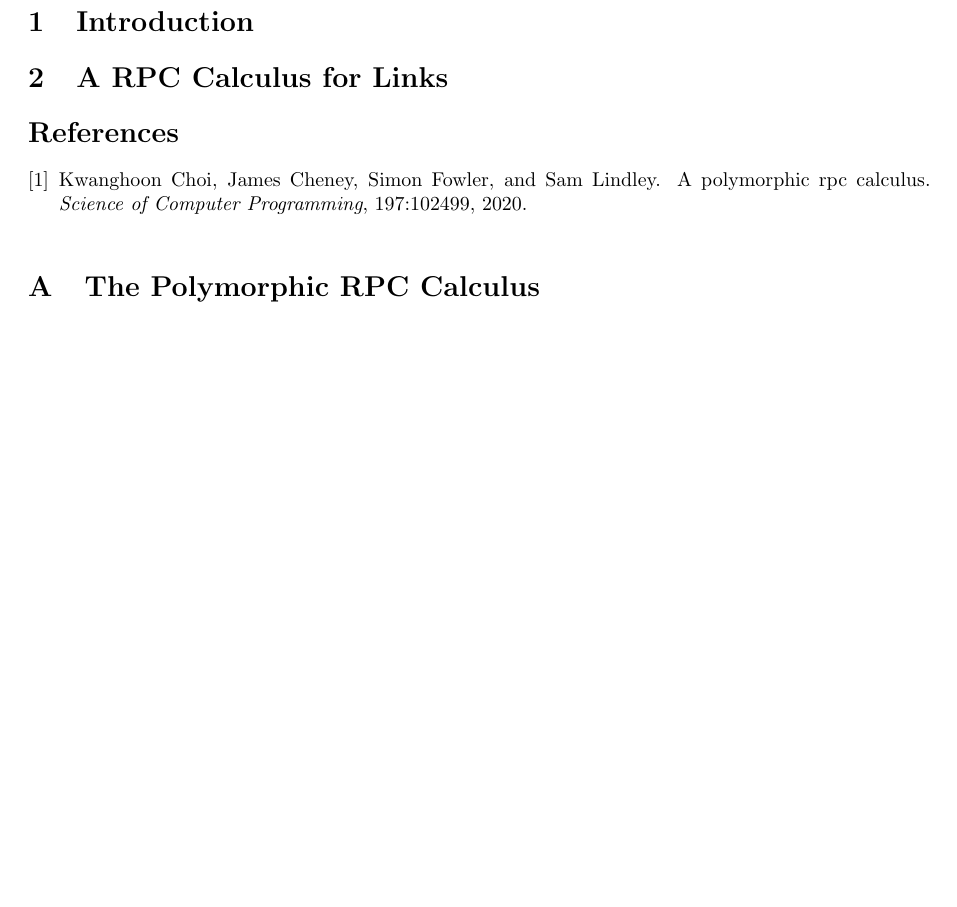
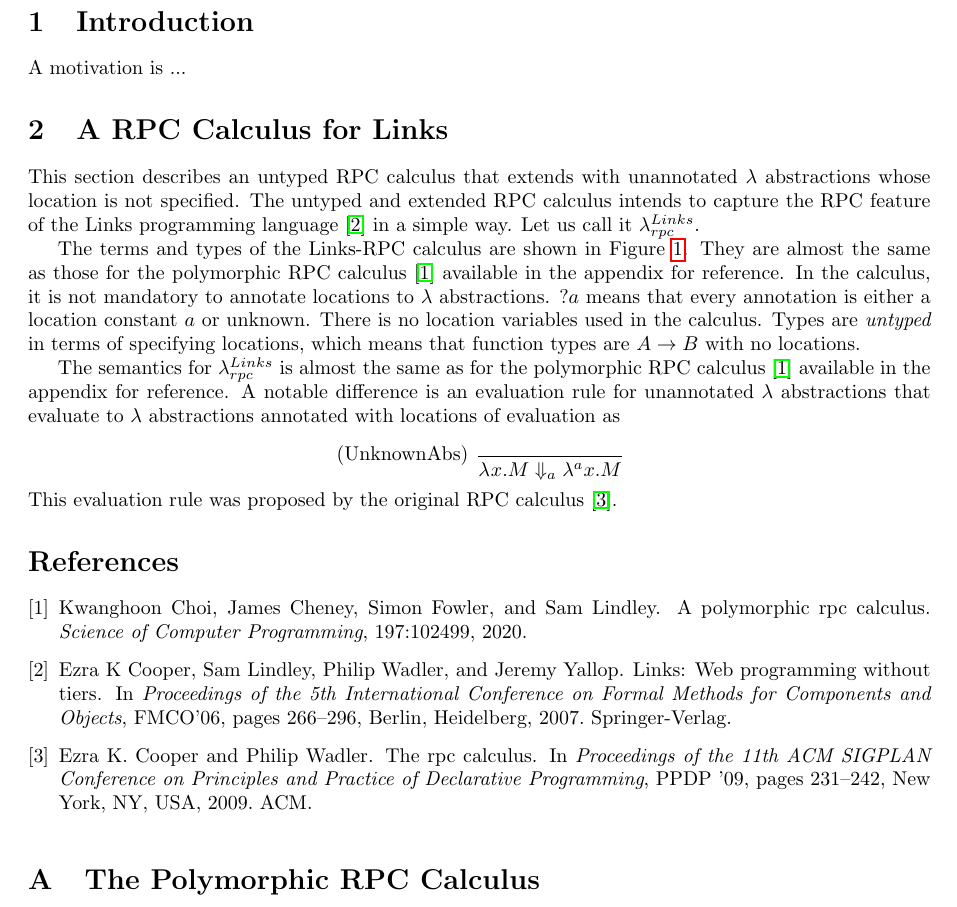
Before and after one commit to kwanghoon/linksrpc, a LaTeX paper (linksrpc.tex): part of page 1 of 3, cut so that both start at the same text, the shorter picture padded with empty space. Compiled offline with pdfLaTeX.

Commit message:
explain types and terms in the links-rpc calculus

```diff
--- a/linksrpc.tex
+++ b/linksrpc.tex
@@ -92,6 +92,7 @@
 \newcommand{\rpc}{$\lambda_{rpc}$\xspace}
 \newcommand{\typedrpc}{$\lambda_{rpc}^{typed}$\xspace}
 \newcommand{\polyrpc}{$\lambda_{rpc}^{\forall}$\xspace}
+\newcommand{\linksrpc}{$\lambda_{rpc}^{Links}$\xspace}
 \newcommand{\kindedpolyrpc}{$\lambda_{rpc}^{\forall,k}$\xspace}
 
 \newcommand{\stateencrpc}{$\lambda_{rpc}^{enc}$\xspace}
@@ -302,6 +303,8 @@ This summarizes this paper...
 \section{Introduction}
 \label{sec:intro}
 
+A motivation is ...
+
 %\lipsum[2]
 
 %% \subsection{Preliminaries}
@@ -376,7 +393,56 @@ This summarizes this paper...
+\label{fig:linksrpc}
+\end{figure}
+
+This section describes an untyped RPC calculus that extends with
+unannotated $\lambda$ abstractions whose location is not specified.
+%
+The untyped and extended RPC calculus intends to capture the RPC
+feature of the Links programming language
+\cite{Cooper:2006:LWP:1777707.1777724} in a simple way.
+%
+Let us call it \linksrpc.
+
+
+The terms and types of the Links-RPC calculus are shown in Figure
+\ref{fig:linksrpc}.
+%
+They are almost the same as those for the polymorphic RPC calculus
+\cite{CHOI:scp2020} available in the appendix for reference.
+%
+In the calculus, it is not mandatory to annotate locations to
+$\lambda$ abstractions.
+%
+$?a$ means that every annotation is either a location constant $a$ or
+unknown.
+%
+There is no location variables used in the calculus.
+%
+Types are {\it untyped} in terms of specifying locations, which means
+that function types are $A \rightarrow B$ with no locations.
+%
+
+
+The semantics for \linksrpc is almost the same as for the polymorphic
+RPC calculus \cite{CHOI:scp2020} available in the appendix for
+reference.
+%
+A notable difference is an evaluation rule for unannotated $\lambda$
+abstractions that evaluate to $\lambda$ abstractions annotated with
+locations of evaluation as
+
+\[
+    \begin{prooftree}
+      \infer[left label=(UnknownAbs)]0{ \evalRPC{\lamL{}{x}{M}}{a}{\lamL{a}{x}{M} }}
+    \end{prooftree}
+\]
+This evaluation rule was proposed by the original RPC calculus
+\cite{Cooper:2009:RC:1599410.1599439}.
+%
+
 
 %% \paragraph{Acknowledgements} \lipsum[6]
 
-%	\newpage
+% \newpage
 \bibliography{polyrpc2021}
 
 \appendix
```
Also changed, not shown: linksrpc.tex (14 more changed lines).
